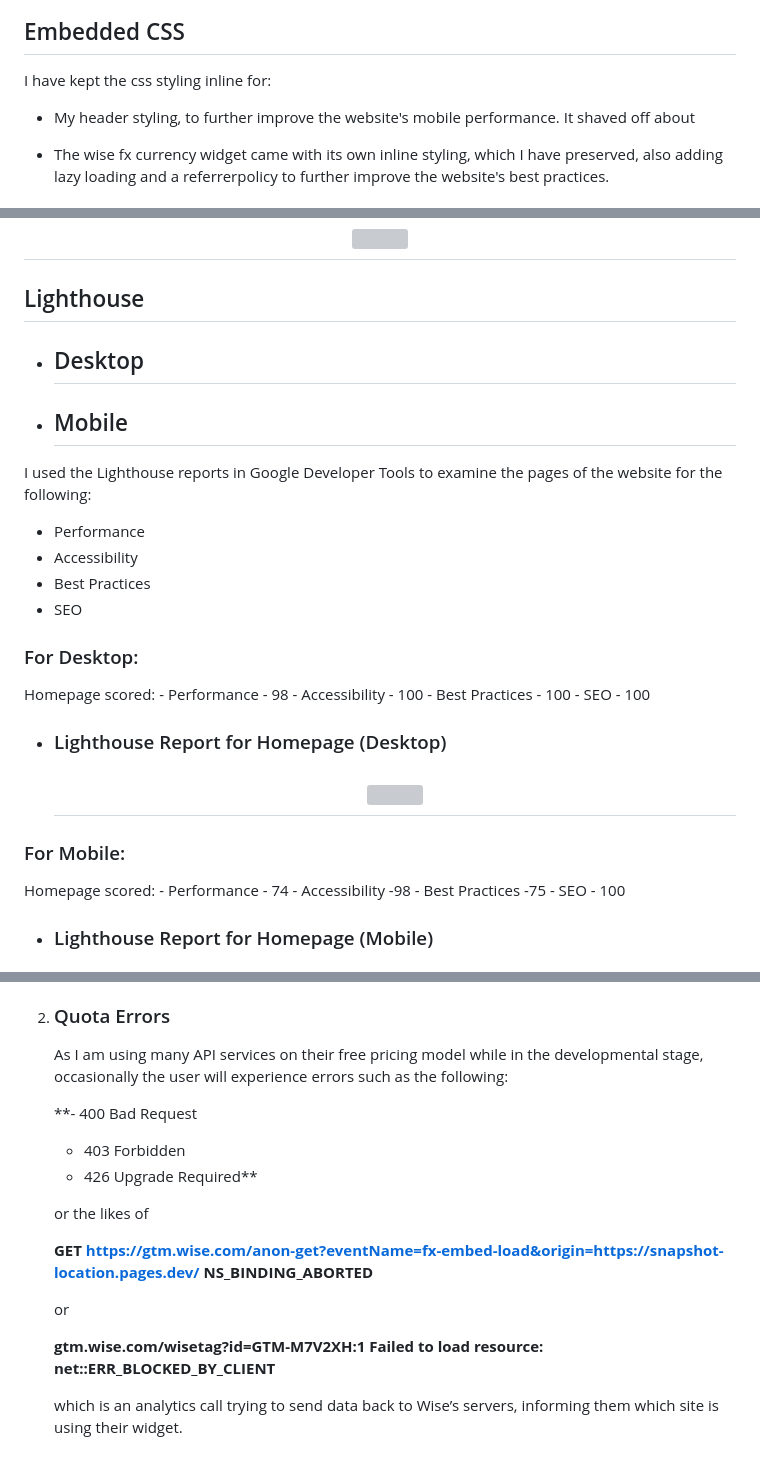
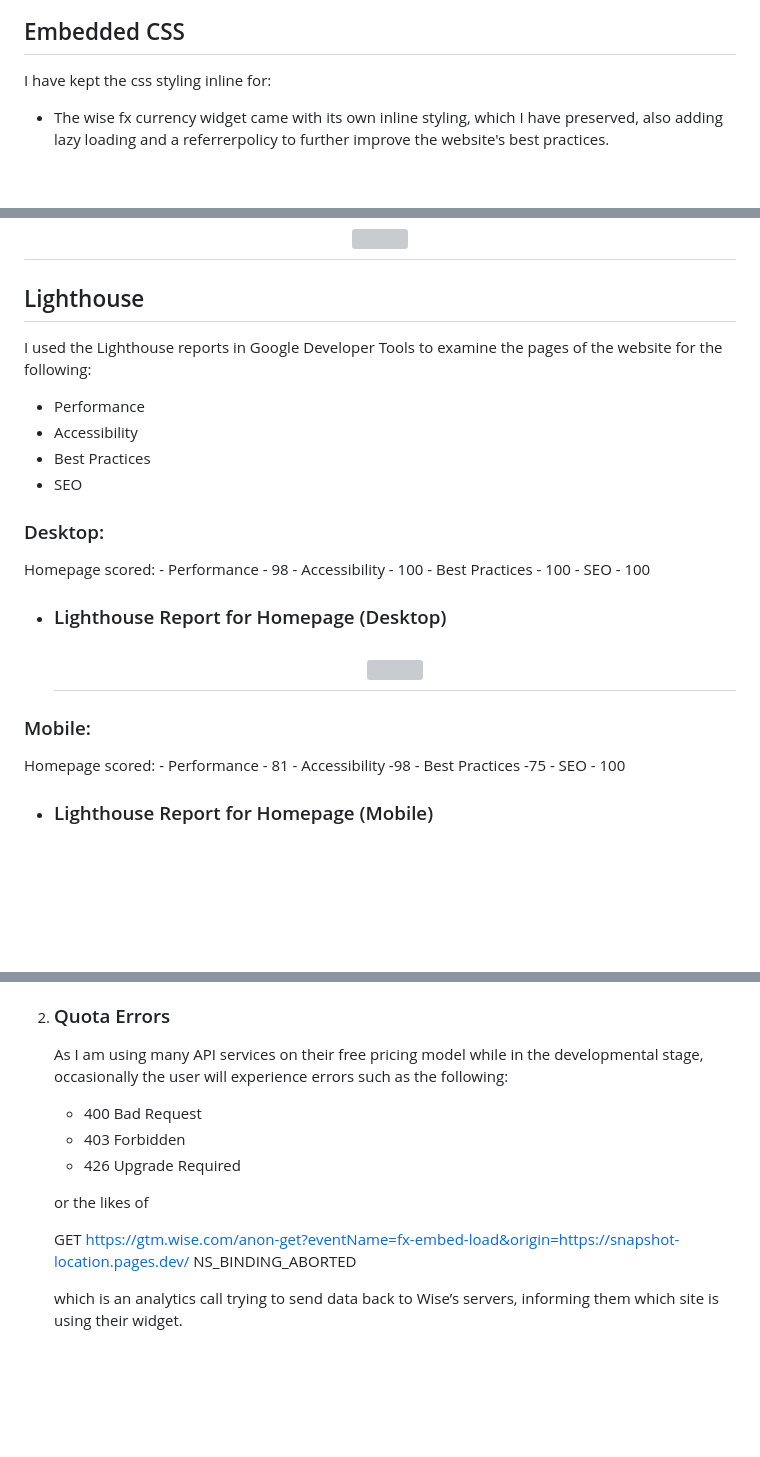
Before and after one commit to yinyangsammy/snapshot-location-assessment, a Markdown page: README.md, 3 parts joined by grey strips. Rendered like a GitHub page; blank space fills up the shorter version; grey boxes are pictures that could not be loaded.

```diff
--- a/README.md
+++ b/README.md
@@ -259,8 +259,6 @@ The weather page features a weather map as provided by [World Weather Online](ht
 
 I have kept the css styling inline for:
 
-*  My header styling, to further improve the website's mobile performance. It shaved off about
-
 * The wise fx currency widget came with its own inline styling, which I have preserved, also adding lazy loading and a referrerpolicy to further improve the website's best practices.
 
 ## Embedded Javascript
@@ -471,13 +469,6 @@ The Snapshot Location website passed all tests using the JSHint JS Validator, wi
 
 ## Lighthouse
 
-- ## Desktop
-
-
-
-
-- ## Mobile
-
 I used the Lighthouse reports in Google Developer Tools to examine the pages of the website for the following:
 
 - Performance
@@ -485,7 +476,7 @@ I used the Lighthouse reports in Google Developer Tools to examine the pages of
 - Best Practices
 - SEO
 
-### For Desktop:
+### Desktop:
 
 Homepage scored:
     - Performance - 98
@@ -496,10 +487,10 @@ Homepage scored:
 -  ### Lighthouse Report for Homepage (Desktop)
     <h2 align="center"><img src="assets/readme/lighthouse-homepage-desktop.png"></h2>
 
-### For Mobile:
+### Mobile:
 
 Homepage scored:
-    - Performance - 74
+    - Performance - 81
     - Accessibility -98
     - Best Practices -75
     - SEO - 100
@@ -844,18 +844,13 @@ I have used the free SVG World Map download from Simple Maps (https://simplemaps
 
         As I am using many API services on their free pricing model while in the developmental stage, occasionally the user will experience errors such as the following:
 
-        **-   400 Bad Request
+        -   400 Bad Request
         -   403 Forbidden
-        -   426 Upgrade Required**
+        -   426 Upgrade Required
 
         or the likes of
 
-        **GET https://gtm.wise.com/anon-get?eventName=fx-embed-load&origin=https://snapshot-location.pages.dev/ NS_BINDING_ABORTED**
-
-        or
-
-        **gtm.wise.com/wisetag?id=GTM-M7V2XH:1
-        Failed to load resource: net::ERR_BLOCKED_BY_CLIENT**
+        GET https://gtm.wise.com/anon-get?eventName=fx-embed-load&origin=https://snapshot-location.pages.dev/ NS_BINDING_ABORTED
 
         which is an analytics call trying to send data back to Wise’s servers, informing them which site is using their widget.
 
```
Also changed, not shown: other parts of README.md (+32 -22 lines).
